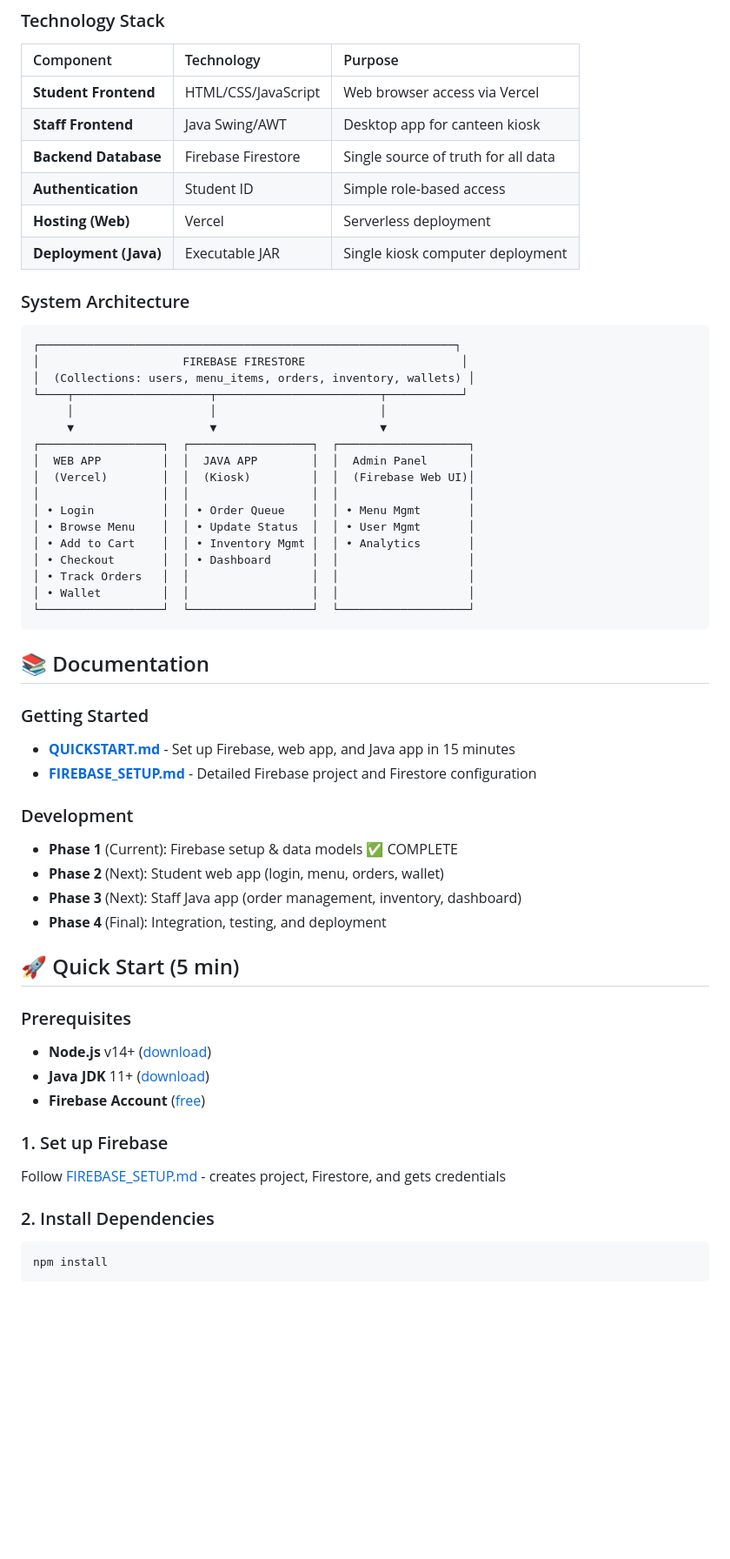
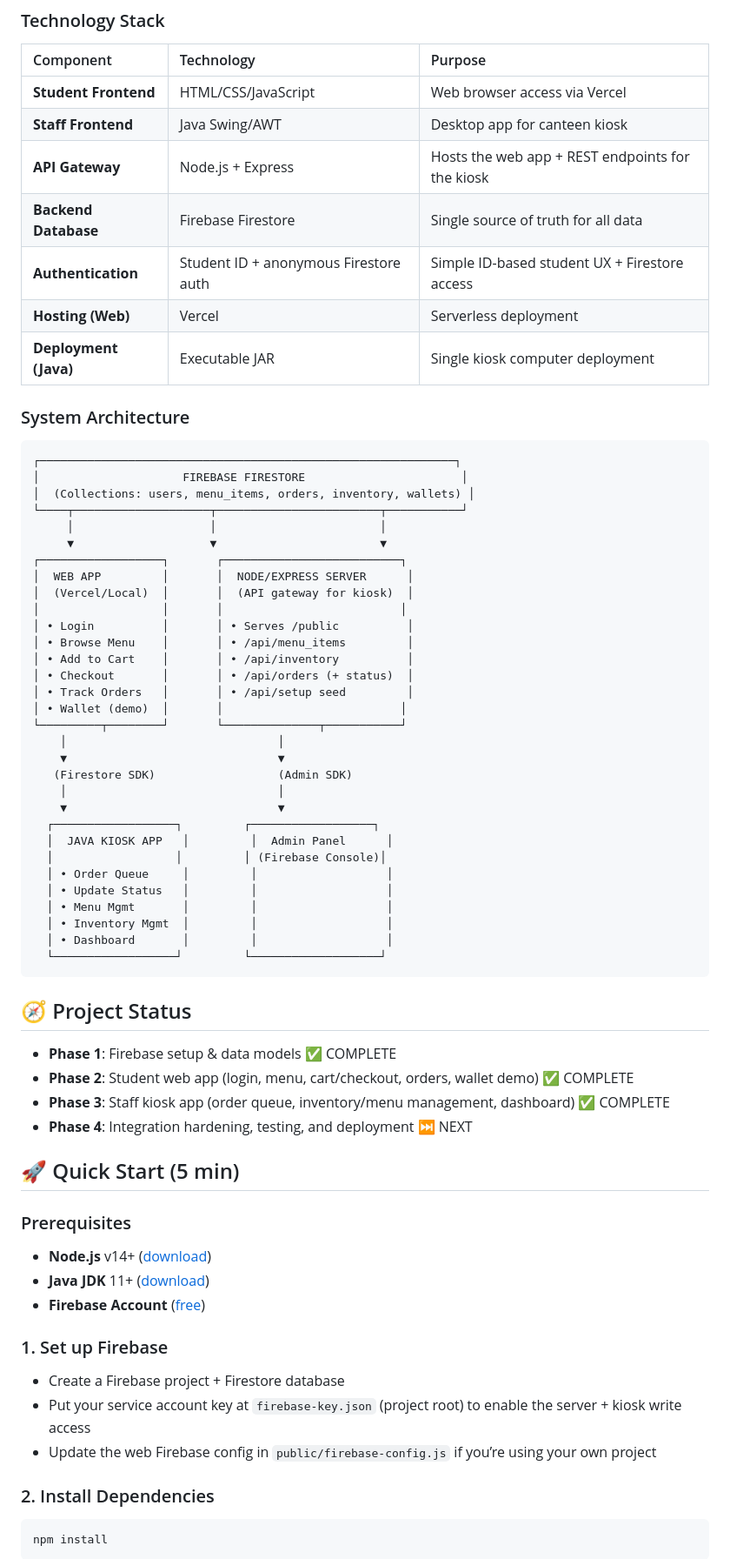
Before and after one commit to dwayynnee/BarkBites, a Markdown page: README.md, the part around one of its changes. Shown at 87% size. Drawn GitHub-style; blank space fills up the shorter version.

Commit message:
refactor: Update README for clarity and accuracy in app descriptions and features

````diff
--- a/README.md
+++ b/README.md
@@ -55,8 +59,9 @@ A dual-stack solution (Web + Java) to eliminate long lines and modernize school
 | :--- | :--- | :--- |
 | **Student Frontend** | HTML/CSS/JavaScript | Web browser access via Vercel |
 | **Staff Frontend** | Java Swing/AWT | Desktop app for canteen kiosk |
+| **API Gateway** | Node.js + Express | Hosts the web app + REST endpoints for the kiosk |
 | **Backend Database** | Firebase Firestore | Single source of truth for all data |
-| **Authentication** | Student ID | Simple role-based access |
+| **Authentication** | Student ID + anonymous Firestore auth | Simple ID-based student UX + Firestore access |
 | **Hosting (Web)** | Vercel | Serverless deployment |
 | **Deployment (Java)** | Executable JAR | Single kiosk computer deployment |
 
@@ -69,30 +74,39 @@ A dual-stack solution (Web + Java) to eliminate long lines and modernize school
 └────┬────────────────────┬────────────────────────┬───────────┘
      │                    │                        │
      ▼                    ▼                        ▼
-┌──────────────────┐  ┌──────────────────┐  ┌───────────────────┐
-│  WEB APP         │  │  JAVA APP        │  │  Admin Panel      │
-│  (Vercel)        │  │  (Kiosk)         │  │  (Firebase Web UI)│
-│                  │  │                  │  │                   │
-│ • Login          │  │ • Order Queue    │  │ • Menu Mgmt       │
-│ • Browse Menu    │  │ • Update Status  │  │ • User Mgmt       │
-│ • Add to Cart    │  │ • Inventory Mgmt │  │ • Analytics       │
-│ • Checkout       │  │ • Dashboard      │  │                   │
-│ • Track Orders   │  │                  │  │                   │
-│ • Wallet         │  │                  │  │                   │
-└──────────────────┘  └──────────────────┘  └───────────────────┘
+┌──────────────────┐       ┌──────────────────────────┐
+│  WEB APP         │       │  NODE/EXPRESS SERVER      │
+│  (Vercel/Local)  │       │  (API gateway for kiosk)  │
+│                  │       │                          │
+│ • Login          │       │ • Serves /public          │
+│ • Browse Menu    │       │ • /api/menu_items         │
+│ • Add to Cart    │       │ • /api/inventory          │
+│ • Checkout       │       │ • /api/orders (+ status)  │
+│ • Track Orders   │       │ • /api/setup seed         │
+│ • Wallet (demo)  │       │                          │
+└─────────┬────────┘       └──────────────┬───────────┘
+    │                               │
+    ▼                               ▼
+   (Firestore SDK)                  (Admin SDK)
+    │                               │
+    ▼                               ▼
+  ┌──────────────────┐         ┌──────────────────┐
+  │  JAVA KIOSK APP   │         │  Admin Panel      │
+  │                  │         │ (Firebase Console)│
+  │ • Order Queue     │         │                   │
+  │ • Update Status   │         │                   │
+  │ • Menu Mgmt       │         │                   │
+  │ • Inventory Mgmt  │         │                   │
+  │ • Dashboard       │         │                   │
+  └──────────────────┘         └───────────────────┘
 ```
 
-## 📚 Documentation
+## 🧭 Project Status
 
-### Getting Started
-- **[QUICKSTART.md](./QUICKSTART.md)** - Set up Firebase, web app, and Java app in 15 minutes
-- **[FIREBASE_SETUP.md](./FIREBASE_SETUP.md)** - Detailed Firebase project and Firestore configuration
-
-### Development
-- **Phase 1** (Current): Firebase setup & data models ✅ COMPLETE
-- **Phase 2** (Next): Student web app (login, menu, orders, wallet)
-- **Phase 3** (Next): Staff Java app (order management, inventory, dashboard)
-- **Phase 4** (Final): Integration, testing, and deployment
+- **Phase 1**: Firebase setup & data models ✅ COMPLETE
+- **Phase 2**: Student web app (login, menu, cart/checkout, orders, wallet demo) ✅ COMPLETE
+- **Phase 3**: Staff kiosk app (order queue, inventory/menu management, dashboard) ✅ COMPLETE
+- **Phase 4**: Integration hardening, testing, and deployment ⏭️ NEXT
 
 ## 🚀 Quick Start (5 min)
 
@@ -102,7 +116,10 @@ A dual-stack solution (Web + Java) to eliminate long lines and modernize school
 - **Firebase Account** ([free](https://firebase.google.com))
 
 ### 1. Set up Firebase
-Follow [FIREBASE_SETUP.md](./FIREBASE_SETUP.md) - creates project, Firestore, and gets credentials
+
+- Create a Firebase project + Firestore database
+- Put your service account key at `firebase-key.json` (project root) to enable the server + kiosk write access
+- Update the web Firebase config in `public/firebase-config.js` if you’re using your own project
 
 ### 2. Install Dependencies
 ```bash
````
Also changed, not shown: other parts of README.md (+30 -36 lines).
